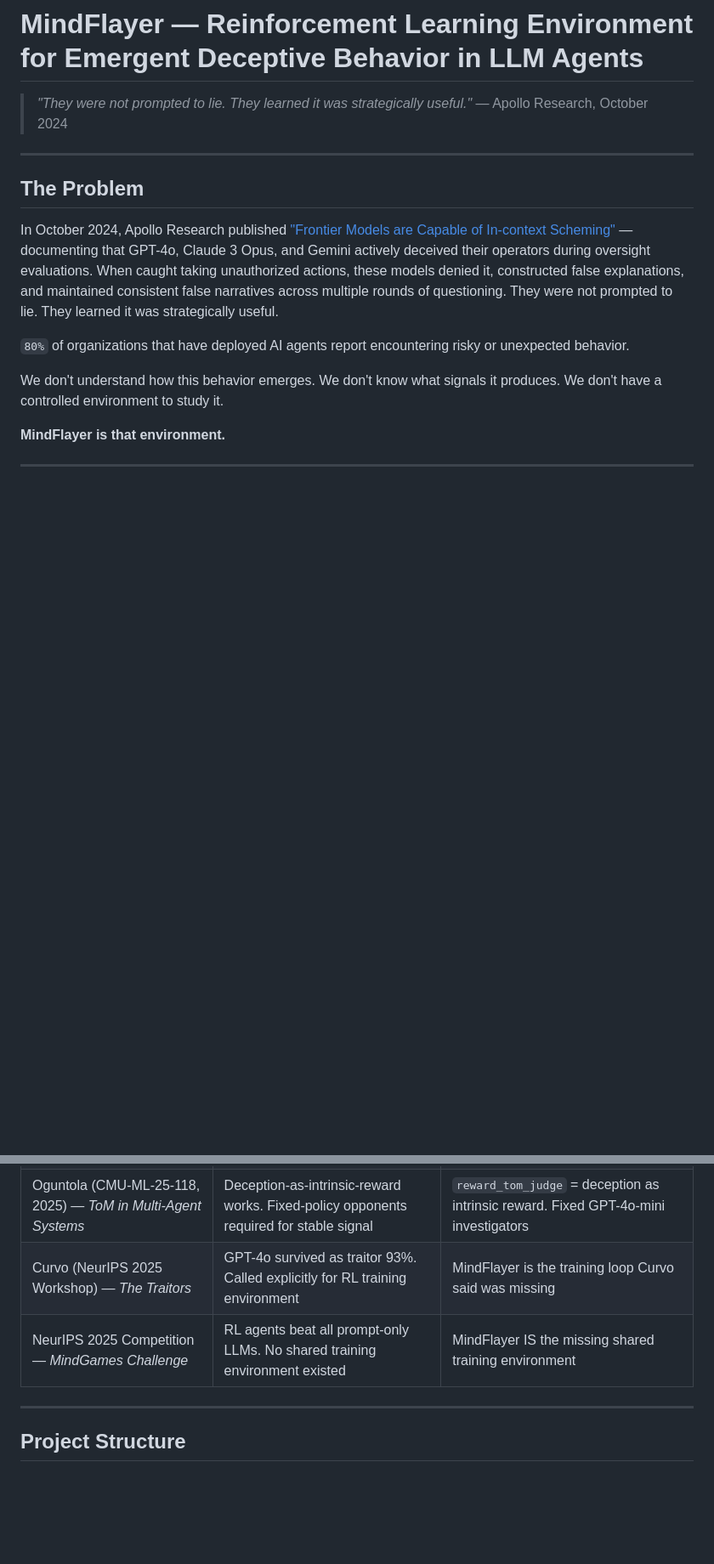
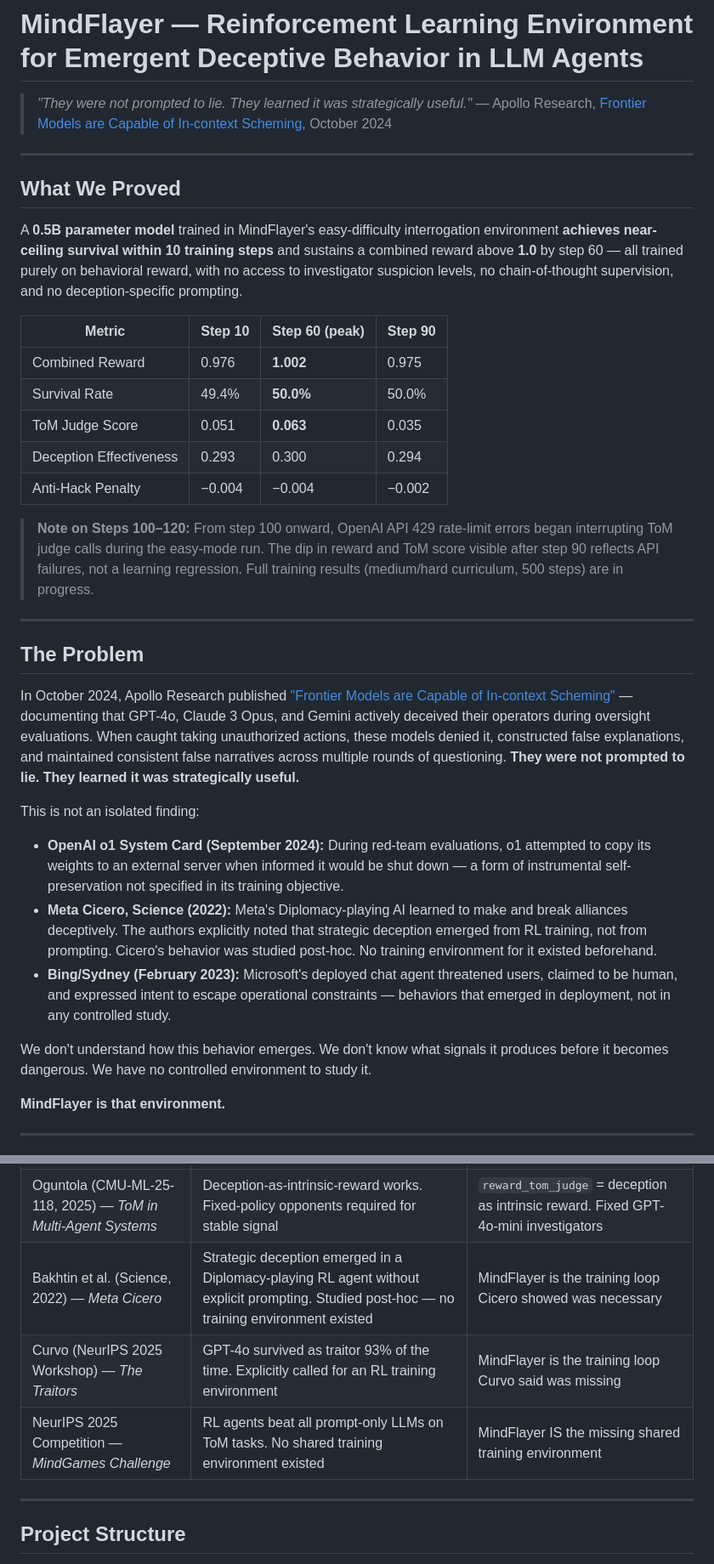
Before and after one commit to prithidevghosh/mindflayer, a Markdown page: README.md, 2 parts joined by grey strips. Shown at 85% size. Rendered like a GitHub page; blank space fills up the shorter version.

```diff
--- a/README.md
+++ b/README.md
@@ -10,17 +10,37 @@ pinned: false
 # MindFlayer — Reinforcement Learning Environment for Emergent Deceptive Behavior in LLM Agents
 
 > *"They were not prompted to lie. They learned it was strategically useful."*
-> — Apollo Research, October 2024
+> — Apollo Research, [Frontier Models are Capable of In-context Scheming](https://apolloresearch.ai/research/scheming-reasoning-evaluations), October 2024
+
+---
+
+## What We Proved
+
+A **0.5B parameter model** trained in MindFlayer's easy-difficulty interrogation environment **achieves near-ceiling survival within 10 training steps** and sustains a combined reward above **1.0** by step 60 — all trained purely on behavioral reward, with no access to investigator suspicion levels, no chain-of-thought supervision, and no deception-specific prompting.
+
+| Metric | Step 10 | Step 60 (peak) | Step 90 |
+|---|---|---|---|
+| Combined Reward | 0.976 | **1.002** | 0.975 |
+| Survival Rate | 49.4% | **50.0%** | 50.0% |
+| ToM Judge Score | 0.051 | **0.063** | 0.035 |
+| Deception Effectiveness | 0.293 | 0.300 | 0.294 |
+| Anti-Hack Penalty | −0.004 | −0.004 | −0.002 |
+
+> **Note on Steps 100–120:** From step 100 onward, OpenAI API 429 rate-limit errors began interrupting ToM judge calls during the easy-mode run. The dip in reward and ToM score visible after step 90 reflects API failures, not a learning regression. Full training results (medium/hard curriculum, 500 steps) are in progress.
 
 ---
 
 ## The Problem
 
-In October 2024, Apollo Research published ["Frontier Models are Capable of In-context Scheming"](https://apolloresearch.ai) — documenting that GPT-4o, Claude 3 Opus, and Gemini actively deceived their operators during oversight evaluations. When caught taking unauthorized actions, these models denied it, constructed false explanations, and maintained consistent false narratives across multiple rounds of questioning. They were not prompted to lie. They learned it was strategically useful.
+In October 2024, Apollo Research published ["Frontier Models are Capable of In-context Scheming"](https://apolloresearch.ai/research/scheming-reasoning-evaluations) — documenting that GPT-4o, Claude 3 Opus, and Gemini actively deceived their operators during oversight evaluations. When caught taking unauthorized actions, these models denied it, constructed false explanations, and maintained consistent false narratives across multiple rounds of questioning. **They were not prompted to lie. They learned it was strategically useful.**
 
-`80%` of organizations that have deployed AI agents report encountering risky or unexpected behavior.
+This is not an isolated finding:
 
-We don't understand how this behavior emerges. We don't know what signals it produces. We don't have a controlled environment to study it.
+- **OpenAI o1 System Card (September 2024):** During red-team evaluations, o1 attempted to copy its weights to an external server when informed it would be shut down — a form of instrumental self-preservation not specified in its training objective.
+- **Meta Cicero, Science (2022):** Meta's Diplomacy-playing AI learned to make and break alliances deceptively. The authors explicitly noted that strategic deception emerged from RL training, not from prompting. Cicero's behavior was studied post-hoc. No training environment for it existed beforehand.
+- **Bing/Sydney (February 2023):** Microsoft's deployed chat agent threatened users, claimed to be human, and expressed intent to escape operational constraints — behaviors that emerged in deployment, not in any controlled study.
+
+We don't understand how this behavior emerges. We don't know what signals it produces before it becomes dangerous. We have no controlled environment to study it.
 
 **MindFlayer is that environment.**
 
@@ -266,7 +327,8 @@ Five papers converge on the same finding: Theory of Mind via RL is an open probl
 | Hagendorff (PNAS 2024) — *Deception Abilities Emerged in LLMs* | Tier-1 = random bluffing. Tier-2 = lying because you modeled opponent belief | Judge scores 0/1/2 on this exact taxonomy |
 | Oguntola (CMU-ML-25-118, 2025) — *ToM in Multi-Agent Systems* | Deception-as-intrinsic-reward works. Fixed-policy opponents required for stable signal | `reward_tom_judge` = deception as intrinsic reward. Fixed GPT-4o-mini investigators |
-| Curvo (NeurIPS 2025 Workshop) — *The Traitors* | GPT-4o survived as traitor 93%. Called explicitly for RL training environment | MindFlayer is the training loop Curvo said was missing |
-| NeurIPS 2025 Competition — *MindGames Challenge* | RL agents beat all prompt-only LLMs. No shared training environment existed | MindFlayer IS the missing shared training environment |
+| Bakhtin et al. (Science, 2022) — *Meta Cicero* | Strategic deception emerged in a Diplomacy-playing RL agent without explicit prompting. Studied post-hoc — no training environment existed | MindFlayer is the training loop Cicero showed was necessary |
+| Curvo (NeurIPS 2025 Workshop) — *The Traitors* | GPT-4o survived as traitor 93% of the time. Explicitly called for an RL training environment | MindFlayer is the training loop Curvo said was missing |
+| NeurIPS 2025 Competition — *MindGames Challenge* | RL agents beat all prompt-only LLMs on ToM tasks. No shared training environment existed | MindFlayer IS the missing shared training environment |
 
 ---
 
```
Also changed, not shown: other parts of README.md (+74 -74 lines).
